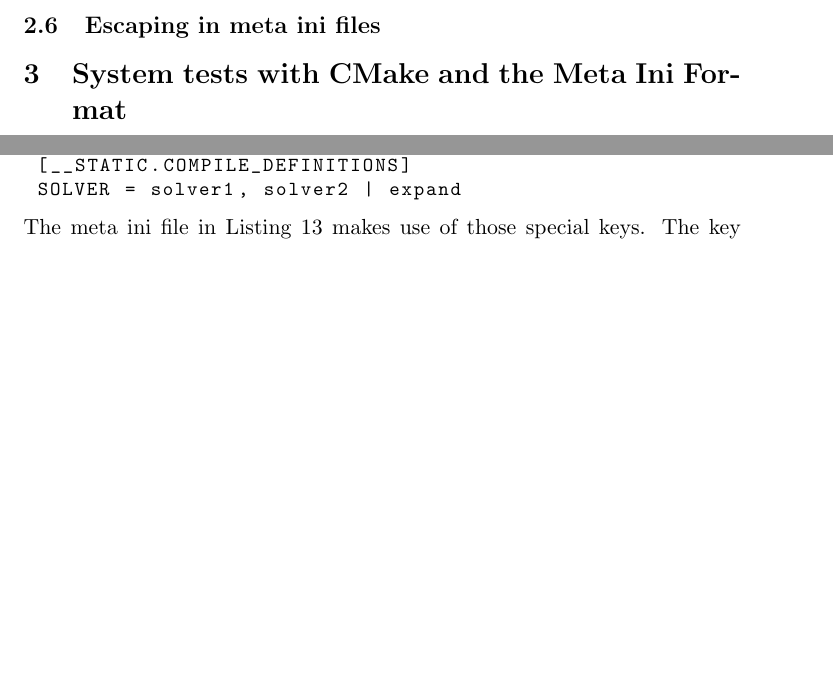
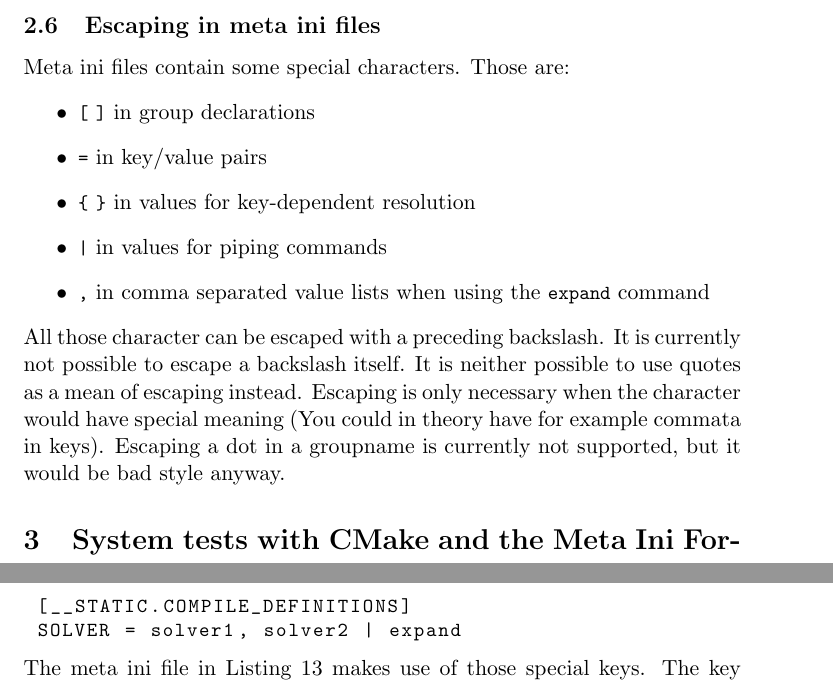
Before and after one commit to dune-mirrors/dune-testtools, a LaTeX document (doc/technical.tex): two parts of pages 7 and 9 of 10 before the commit and two parts of pages 7 and 10 of 10 after it, joined at a grey line, cut so that both start at the same text, the shorter picture padded with empty space. Compiled offline with pdfLaTeX.

Commit message:
Document escaping in the meta ini format.

```diff
--- a/doc/technical.tex
+++ b/doc/technical.tex
@@ -164,6 +164,15 @@ The \lstinline!include! statement can be used to paste the contents of another i
 This command is not formulated as a command, because it does, by definition not operate on a key/value pair. For convenience, \lstinline!include! and \lstinline!import! are synonymous w.r.t. to this feature.
 
 \subsection{Escaping in meta ini files}
+Meta ini files contain some special characters. Those are:
+\begin{itemize}
+ \item \lstinline![! \lstinline!]! in group declarations
+ \item \lstinline!=! in key/value pairs
+ \item \lstinline!{! \lstinline!}! in values for key-dependent resolution
+ \item \lstinline!|! in values for piping commands
+ \item \lstinline!,! in comma separated value lists when using the \lstinline!expand! command
+\end{itemize}
+All those character can be escaped with a preceding backslash. It is currently not possible to escape a backslash itself. It is neither possible to use quotes as a mean of escaping instead. Escaping is only necessary when the character would have special meaning (You could in theory have for example commata in keys). Escaping a dot in a groupname is currently not supported, but it would be bad style anyway.
 
 \section{System tests with CMake and the Meta Ini Format}
 \label{sec:systemtest}
```
